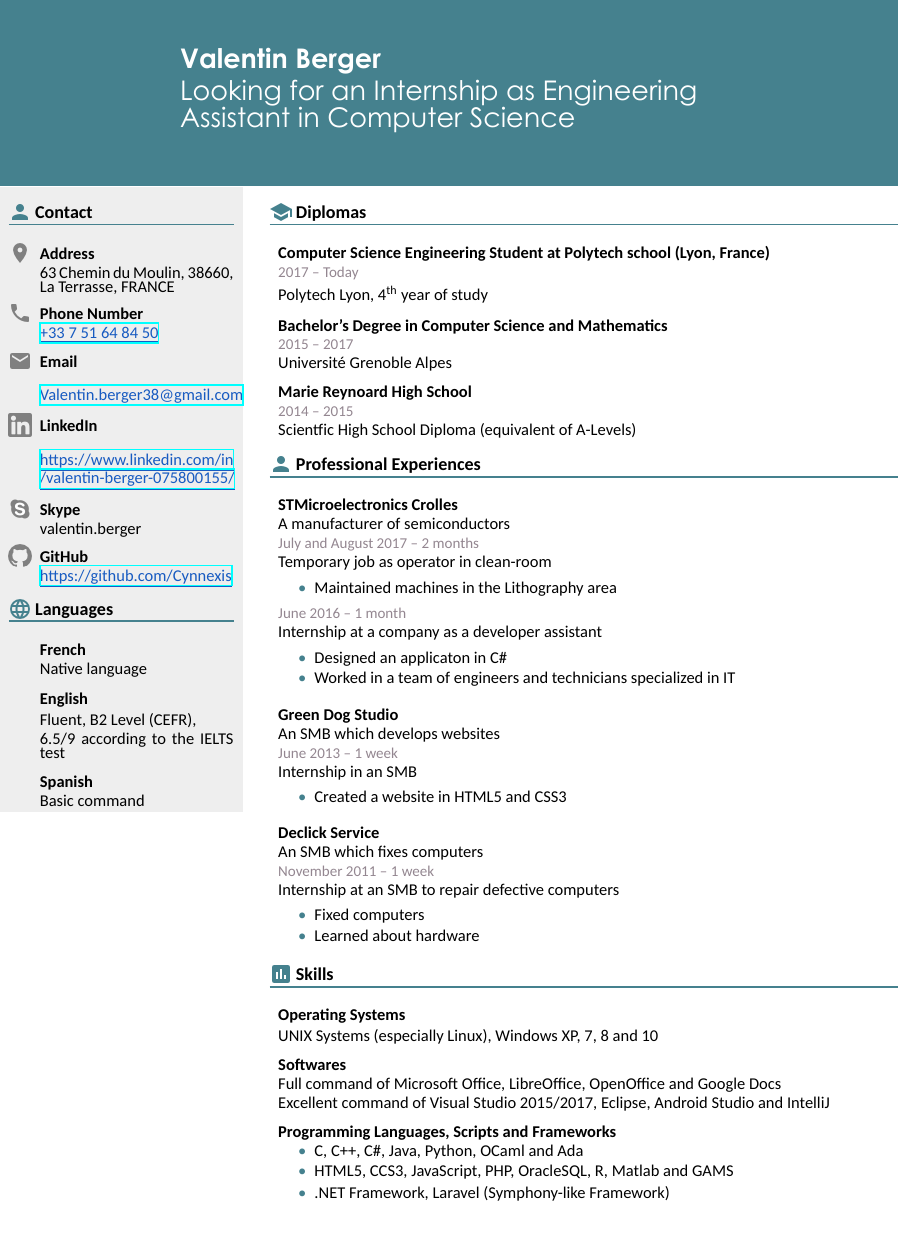
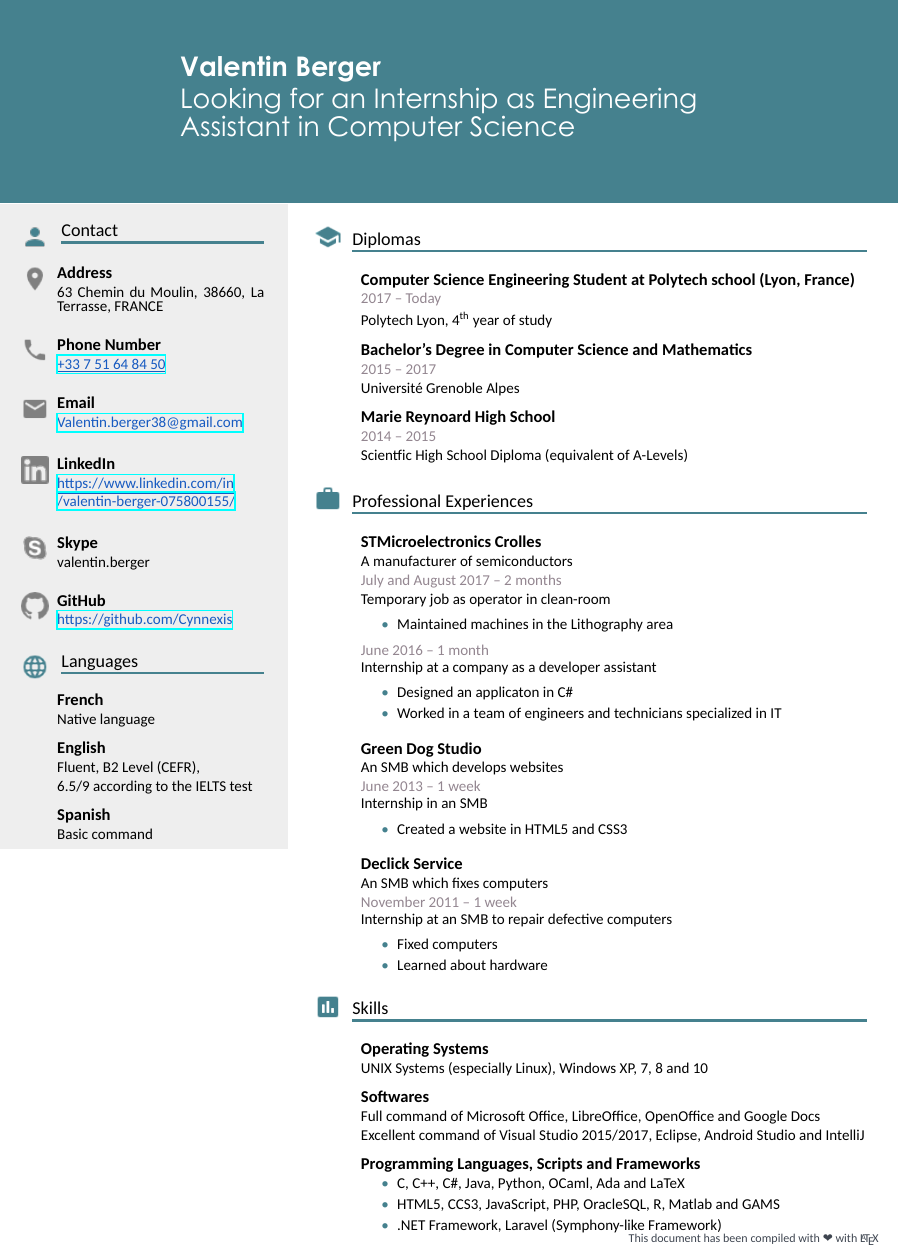
Before and after one commit to Cynnexis/CV, a LaTeX CV (cv.en.tex, which reads resume.cls): part of the page, cut so that both start at the same text, the shorter picture padded with empty space. Compiled offline with XeLaTeX; a missing font is replaced by an installed copy or a similar font.

Commit message:
New command & margins
* Added new commands to simplify the `.tex` file
* Changed nearly all margins to match the goal

```diff
--- a/cv.en.tex
+++ b/cv.en.tex
@@ -29,82 +29,68 @@
 
 \noindent\fcolorbox{primary-color}{primary-color}{
 	\begin{minipage}{\paperwidth}
-		\vspace{1cm}
+		\vspace{1.2cm}
 		\myname
 
 		\mytitle{Looking for an Internship as Engineering\\Assistant in Computer Science}
-		\vspace{1cm}
+		\vspace{1.2cm}
 	\end{minipage}
 }
 
 \noindent\fcolorbox{margin-background-color}{margin-background-color}{
 	\begin{minipage}[t]{\firstcolumnwidth}
-		\bigjump
-		\group{person}{Contact}
+		\jump[1]
+		\begin{adjustwidth}{0.3cm}{0cm}
+			\firstwindowicon{person}{
+				\begin{adjustwidth}{0.3cm}{0cm}
+					\grouptitle{Contact}
+				\end{adjustwidth}
+			}
 
-		\begin{minipage}[t]{\iconcolumnwidth}
-			\icon{location}
-		\end{minipage}%
-		\hfill
-		\begin{minipage}[t]{\textcolumnwidth}
+			\jump
+			\firstwindowicon{location}{
 				\entrytitle{Address}
 				\entrydescription{63 Chemin du Moulin, 38660, La Terrasse, FRANCE}
-		\end{minipage}
+			}
 
-		\jump
-		\begin{minipage}[t]{\iconcolumnwidth}
-			\icon{phone}
-		\end{minipage}%
-		\hfill
-		\begin{minipage}[t]{\textcolumnwidth}
+			\bigjump
+			\firstwindowicon{phone}{
 				\entrytitle{Phone Number}
 				\entrydescription{\link{tel:+33751648450}{+33 7 51 64 84 50}}
-		\end{minipage}
+			}
 
-		\jump
-		\begin{minipage}[t]{\iconcolumnwidth}
-			\icon{email}
-		\end{minipage}%
-		\hfill
-		\begin{minipage}[t]{\textcolumnwidth}
+			\bigjump
+			\firstwindowicon{email}{
 				\entrytitle{Email}
 				\entrydescription{\link{mailto:Valentin.berger38@gmail.com}{Valentin.berger38@gmail.com}}
-		\end{minipage}
+			}
 
-		\jump
-		\begin{minipage}[t]{\iconcolumnwidth}
-			\icon{linkedin}
-		\end{minipage}%
-		\hfill
-		\begin{minipage}[t]{\textcolumnwidth}
+			\bigjump
+			\firstwindowicon{linkedin}{
 				\entrytitle{LinkedIn}
 				\entrydescription{\link{https://www.linkedin.com/in/valentin-berger-075800155/}{https://www.linkedin.com/in}\\\link{https://www.linkedin.com/in/valentin-berger-075800155/}{/valentin-berger-075800155/}}
-		\end{minipage}
+			}
 
-		\jump
-		\begin{minipage}[t]{\iconcolumnwidth}
-			\icon{skype}
-		\end{minipage}%
-		\hfill
-		\begin{minipage}[t]{\textcolumnwidth}
+			\bigjump
+			\firstwindowicon{skype}{
 				\entrytitle{Skype}
 				\entrydescription{valentin.berger}
-		\end{minipage}
+			}
 
-		\jump
-		\begin{minipage}[t]{\iconcolumnwidth}
-			\icon{github}
-		\end{minipage}%
-		\hfill
-		\begin{minipage}[t]{\textcolumnwidth}
+			\bigjump
+			\firstwindowicon{github}{
 				\entrytitle{GitHub}
 				\entrydescription{\link{https://github.com/Cynnexis}{https://github.com/Cynnexis}}
-		\end{minipage}
+			}
 
 			\bigjump
-		\group{language}{Languages}
+			\firstwindowicon{language}{
+				\begin{adjustwidth}{0.3cm}{0cm}
+					\grouptitle{Languages}
+				\end{adjustwidth}
+			}
 
-		\begin{adjustwidth}{\iconcolumnwidth}{0cm}
+			\begin{adjustwidth}{\firsticoncolumnwidth}{0cm}
 				\entrytitle{French}
 				\entrydescription{Native language}
 
@@ -117,13 +103,15 @@
 				\entrytitle{Spanish}
 				\entrydescription{Basic command}
 			\end{adjustwidth}
-
+			\vfill
+		\end{adjustwidth}
 	\end{minipage}
 }%
 \hfill
 \begin{minipage}[t]{\secondcolumnwidth}
-	\bigjump
-	\group{school}{Diplomas}
+	\jump[1]
+	\secondwindowicon{school}{
+		\grouptitle{Diplomas}
 
 		\entrytitle{Computer Science Engineering Student at Polytech school (Lyon, France)}
 		\entrydate{2017 -- Today}
@@ -138,9 +126,11 @@
 		\entrytitle{Marie Reynoard High School}
 		\entrydate{2014 -- 2015}
 		\entrydescription{Scientfic High School Diploma (equivalent of A-Levels)}
+	}
 
 	\bigjump
-	\group{person}{Professional Experiences}
+	\secondwindowicon{work}{
+		\grouptitle{Professional Experiences}
 
 		\entrytitle{STMicroelectronics Crolles}
 		\entrydescription{A manufacturer of semiconductors}
@@ -186,9 +176,11 @@
 				\item Learned about hardware
 			\end{itemize}
 		}
+	}
 
 	\bigjump
-	\group{poll}{Skills}
+	\secondwindowicon{poll}{
+		\grouptitle{Skills}
 
 		\entrytitle{Operating Systems}
 		\entrydescription{UNIX Systems (especially Linux), Windows XP, 7, 8 and 10}
@@ -202,11 +194,16 @@
 		\entrytitle{Programming Languages, Scripts and Frameworks}
 		\entrydescription{
 			\begin{itemize}
-			\item C, C++, C\#, Java, Python, OCaml and Ada
+				\item C, C++, C\#, Java, Python, OCaml, Ada and LaTeX
 				\item HTML5, CCS3, JavaScript, PHP, OracleSQL, R, Matlab and GAMS
 				\item .NET Framework, Laravel (Symphony-like Framework)
 			\end{itemize}
 		}
+	}
+
+	\vfill
+	\hfill{\scriptsize\textcolor{muted-color}{This document has been compiled with {\DejaSans ❤️} with \LaTeX{}}} $\quad$
+
 \end{minipage}
 
 \end{document}
--- a/resume.cls
+++ b/resume.cls
@@ -16,6 +16,7 @@
 % Set custom fonts https://www.overleaf.com/learn/latex/Questions/I_have_a_custom_font_I%27d_like_to_load_to_my_document._How_can_I_do_this%3F
 \newfontfamily{\gothic}{GOTHIC}[Extension=.ttf]
 \newfontfamily{\gothicb}{GOTHICB}[Extension=.ttf]
+\newfontfamily\DejaSans{DejaVu Sans}
 
 \setmainfont{Calibri}
 \setsansfont{Calibri}
@@ -37,7 +38,7 @@
 \definecolor{margin-background-color}{HTML}{EEEEEE} % #EEEEEE
 
 % Change the thickness of the horizontal bar
-\def\hrulefill{\leavevmode\leaders\hrule height 1.2pt\hfill\kern\z@}
+\def\hrulefill{\leavevmode\leaders\hrule height 1.5pt\hfill\kern\z@}
 
 % Line spacing, see https://www.overleaf.com/learn/latex/Paragraph_formatting
 \setlength{\parindent}{0cm}
@@ -50,10 +51,14 @@
 \renewcommand{\labelitemii}{\textcolor{h2-color}{\textbullet}}
 \renewcommand{\labelitemiii}{\textcolor{h3-color}{\textbullet}}
 
-\newcommand{\firstcolumnwidth}{0.25\textwidth}
-\newcommand{\secondcolumnwidth}{0.70\textwidth}
+\newcommand{\firstcolumnwidth}{0.30\textwidth}
+\newcommand{\secondcolumnwidth}{0.65\textwidth}
 \newcommand{\iconcolumnwidth}{0.1\textwidth}
 \newcommand{\textcolumnwidth}{0.9\textwidth}
+\newcommand{\firsticoncolumnwidth}{0.1\textwidth}
+\newcommand{\firsttextcolumnwidth}{0.8\textwidth}%.9
+\newcommand{\secondiconcolumnwidth}{0.05\textwidth}
+\newcommand{\secondtextcolumnwidth}{0.88\textwidth}
 \newcommand{\leftspace}{0.2cm}
 
 \newcommand{\link}[2]{\textcolor{link-color}{\underline{\href{#1}{#2}}}}
```
Also changed, not shown: cv.en.pdf, resume.cls (33 more changed lines). Lines whose indentation alone changed are shown as unchanged.
